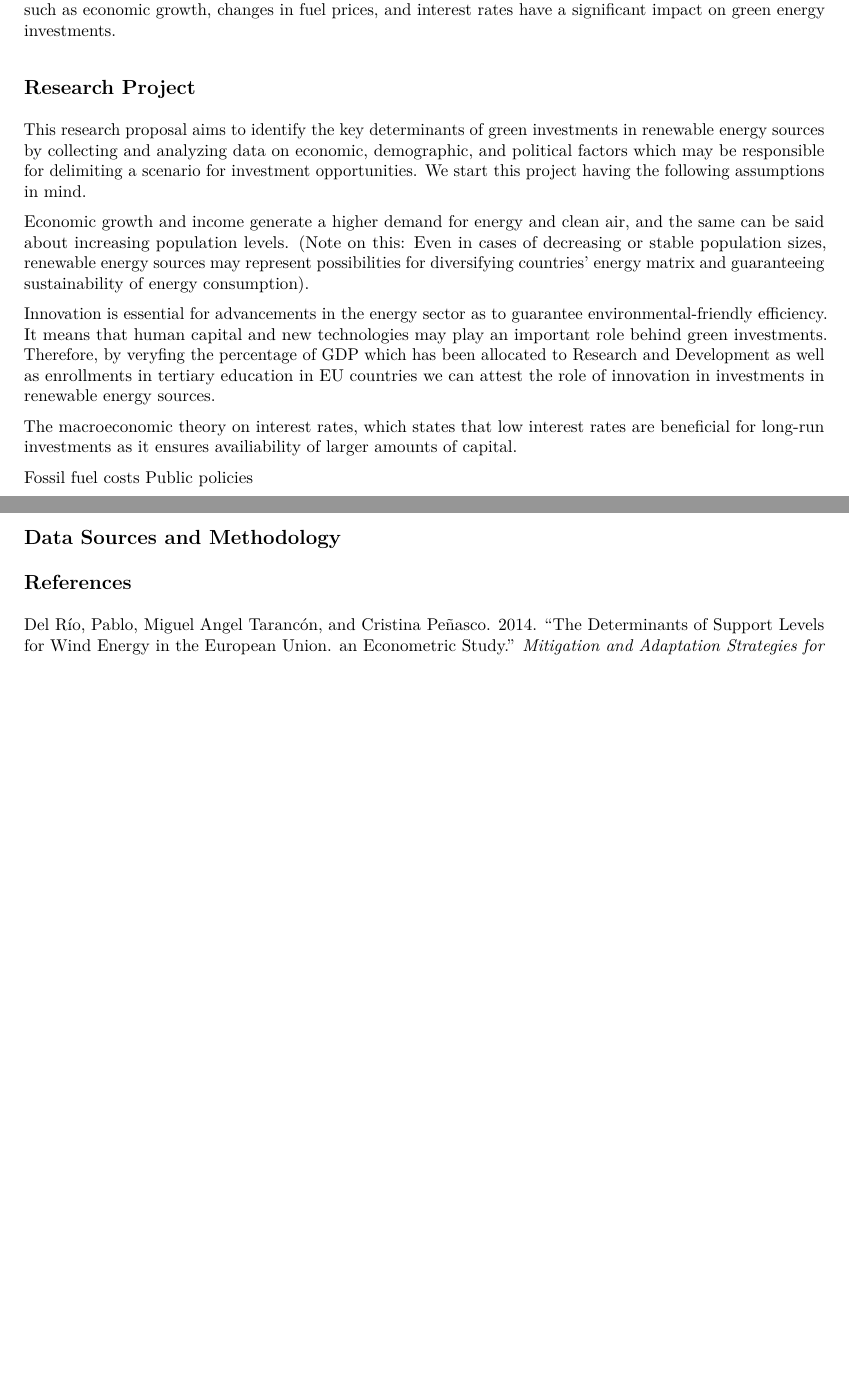
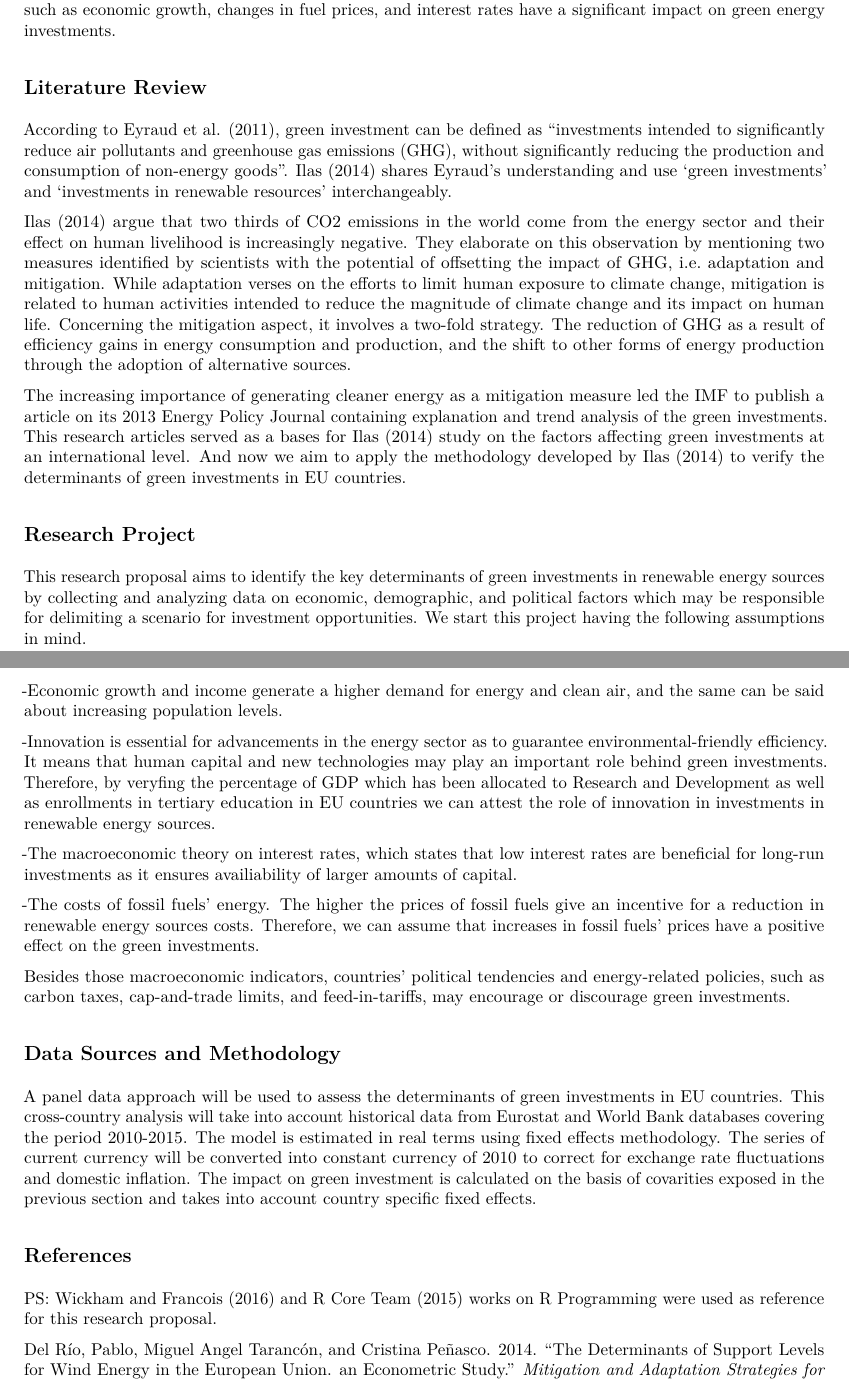
Before and after one commit to Camila-RV/VieiraKhanna_Assignment2, an R Markdown document (Assignment02.Rmd): two parts of pages 1 and 2 of 2, joined at a grey line, cut so that both start at the same text, the shorter picture padded with empty space. The pictures show the output file Assignment02.pdf that the author committed with the source.

Commit message:
update main doc

```diff
--- a/Assignment02.Rmd
+++ b/Assignment02.Rmd
@@ -20,31 +20,38 @@ repmis::LoadandCite(pkgs, file = 'RpackageCitations.bib')
 
 Today it is widely known the fact that climate change imposes real challenges to societies' environmental and economic wellbeing. This state of affairs urges us to think on ways to cope with the effects of climate change as well as finding potential alternatives to the roots of this human-caused phenomenon. Consequently, this pressure has put into question the traditional energy sources in use which have contributed to high levels of pollution and greenhouse gas emissions worldwide. Besides the fact that renewable energy adoption constitutes a means to deal with this challenge, @ilas2014macroeconomic argues that renewable energy sources have also been increasingly adopted worldwide for being a consistent way of improving energy efficiency by reducing energy consumption levels. Recent studies of @eyraud2011s and @del2014determinants identified that renewable energy sources will be the key drivers of the energy sector in coming years. Our main goal with this research project is to identify what are the determinants of investments in renewable sources of energy, namely wind and solar power energy, across European countries and to what extend factors, such as economic growth, changes in fuel prices, and interest rates have a significant impact on green energy investments.
 
+##Literature Review
+
+According to @eyraud2011s, green investment can be defined as "investments intended to significantly reduce air pollutants and greenhouse gas emissions (GHG), without significantly reducing the production and consumption of non-energy goods". @ilas2014macroeconomic shares Eyraud's understanding and use 'green investments' and 'investments in renewable resources' interchangeably.
+
+@ilas2014macroeconomic argue that two thirds of CO2 emissions in the world come from the energy sector and their effect on human livelihood is increasingly negative. They elaborate on this observation by mentioning two measures identified by scientists with the potential of offsetting the impact of GHG, i.e. adaptation and mitigation. While adaptation verses on the efforts to limit human exposure to climate change, mitigation is related to human activities intended to reduce the magnitude of climate change and its impact on human life. Concerning the mitigation aspect, it involves a two-fold strategy. The reduction of GHG as a result of efficiency gains in energy consumption and production, and the shift to other forms of energy production through the adoption of alternative sources.
+
+The increasing importance of generating cleaner energy as a mitigation measure led the IMF to publish a article on its 2013 Energy Policy Journal containing explanation and trend analysis of the green investments. This research articles served as a bases for @ilas2014macroeconomic study on the factors affecting green investments at an international level. And now we aim to apply the methodology developed by @ilas2014macroeconomic to verify the determinants of green investments in EU countries.
+
 ## Research Project
 This research proposal aims to identify the key determinants of green investments in renewable energy sources by collecting and analyzing data on economic, demographic, and political factors which may be responsible for delimiting a scenario for investment opportunities. We start this project having the following assumptions in mind.
 
-Economic growth and income generate a higher demand for energy and clean air, and the same can be said about increasing population levels.
-(Note on this: Even in cases of decreasing or stable population sizes, renewable energy sources may represent possibilities for diversifying countries' energy matrix and guaranteeing sustainability of energy consumption).
-
-Innovation is essential for advancements in the energy sector as to guarantee environmental-friendly efficiency. It means that human capital and new technologies may play an important role behind green investments. Therefore, by veryfing the percentage of GDP which has been allocated to Research and Development as well as enrollments in tertiary education in EU countries we can attest the role of innovation in investments in renewable energy sources.
-
-The macroeconomic theory on interest rates, which states that low interest rates are beneficial for long-run investments as it ensures availiability of larger amounts of capital.
-
-Fossil fuel costs .....
+-Economic growth and income generate a higher demand for energy and clean air, and the same can be said about increasing population levels.
 
 
-Public policies ......
+-Innovation is essential for advancements in the energy sector as to guarantee environmental-friendly efficiency. It means that human capital and new technologies may play an important role behind green investments. Therefore, by veryfing the percentage of GDP which has been allocated to Research and Development as well as enrollments in tertiary education in EU countries we can attest the role of innovation in investments in renewable energy sources.
+
+-The macroeconomic theory on interest rates, which states that low interest rates are beneficial for long-run investments as it ensures availiability of larger amounts of capital.
+
+-The costs of fossil fuels' energy. The higher the prices of fossil fuels give an incentive for a reduction in renewable energy sources costs. Therefore, we can assume that increases in fossil fuels' prices have a positive effect on the green investments.
+
+Besides those macroeconomic indicators, countries' political tendencies and energy-related policies, such as carbon taxes, cap-and-trade limits, and feed-in-tariffs, may encourage or discourage green investments.
+
+
+## Data Sources and Methodology
+A panel data approach will be used to assess the determinants of green investments in EU countries. This cross-country analysis will take into account historical data from Eurostat and World Bank databases covering the period 2010-2015.
+The model is estimated in real terms using fixed effects methodology. The series of current currency will be converted into constant currency of 2010 to correct for exchange rate fluctuations and domestic inflation. The impact on green investment is calculated on the basis of covarities exposed in the previous section and takes into account country specific fixed effects.
 
 
 
-@R-dplyr
-@CiteR
-
-
-## Data Sources and Methodology
 
 ##References
 
-
+PS: @R-dplyr and @CiteR works on R Programming were used as reference for this research proposal.
 
 [^KEY]: This is a footnote.
```
Also changed, not shown: Assignment02.pdf.
